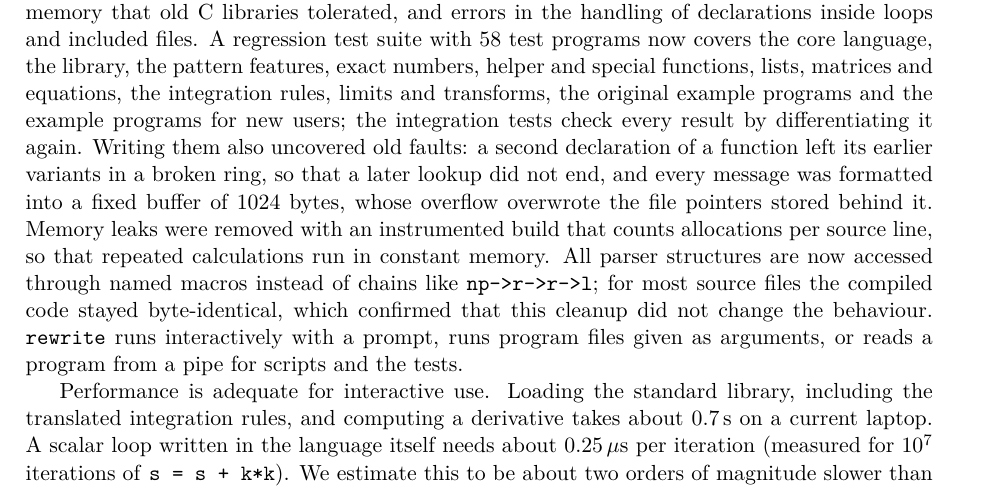
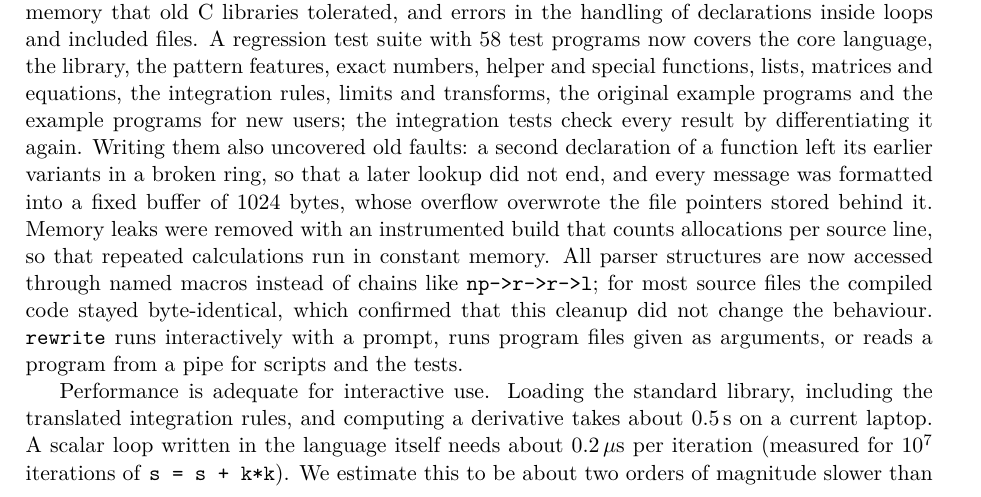
Before and after one commit to RainerHeintzmann/rewrite, a LaTeX paper (paper/rewrite.tex): part of page 12 of 15, cut so that both start at the same text. Compiled offline with pdfLaTeX.

Commit message:
O2 optimizatio enabled

```diff
--- a/paper/rewrite.tex
+++ b/paper/rewrite.tex
@@ -910,8 +910,8 @@ the tests.
 
 Performance is adequate for interactive use. Loading the standard library,
 including the translated integration rules, and computing a derivative
-takes about 0.7\,s on a current laptop. A scalar loop
-written in the language itself needs about 0.25\,$\mu$s per iteration
+takes about 0.5\,s on a current laptop. A scalar loop
+written in the language itself needs about 0.2\,$\mu$s per iteration
 (measured for $10^7$ iterations of \texttt{s = s + k*k}). We estimate this
 to be about two orders of magnitude slower than an equivalent compiled
 loop. Operations on whole vectors and matrices run in C.
```
Also changed, not shown: README.md, makefile, 1 other file.
